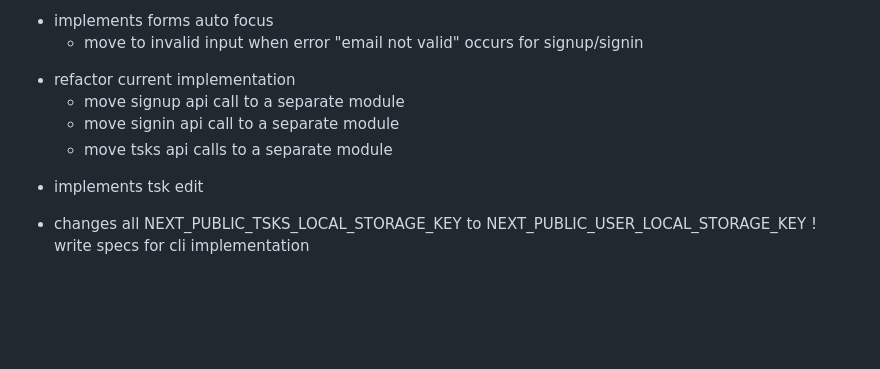
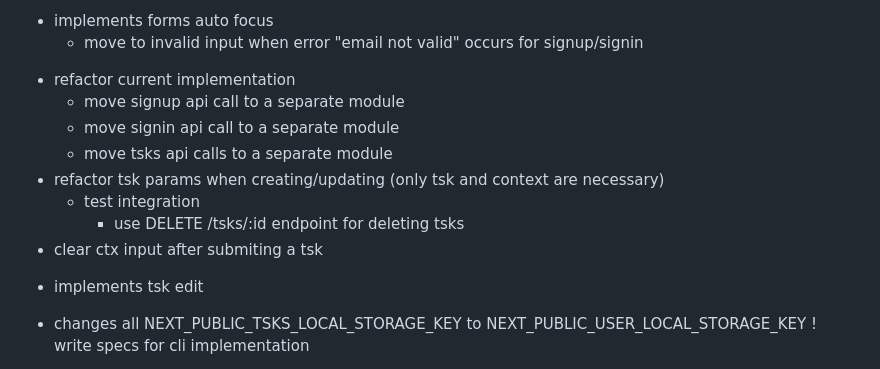
Before and after one commit to luanrv00/tsks, a Markdown page: todos.md, the part around the change. Drawn GitHub-style; blank space fills up the shorter version.

```diff
--- a/todos.md
+++ b/todos.md
@@ -53,10 +53,14 @@
 * create design style
 - implements forms auto focus
     -   move to invalid input when error "email not valid" occurs for signup/signin
-+ refactor current implementation
-    + move signup api call to a separate module
-    - move signin api call to a separate module
-    - move tsks api calls to a separate module
+* refactor current implementation
+    * move signup api call to a separate module
+    * move signin api call to a separate module
+    * move tsks api calls to a separate module
+* refactor tsk params when creating/updating (only tsk and context are necessary)
+    + test integration
+        * use DELETE /tsks/:id endpoint for deleting tsks
+* clear ctx input after submiting a tsk
 - implements tsk edit
 * changes all NEXT_PUBLIC_TSKS_LOCAL_STORAGE_KEY to NEXT_PUBLIC_USER_LOCAL_STORAGE_KEY
 ! write specs for cli implementation
```
Also changed, not shown: api.md (+1 -2 lines), specs.md (+9 -19 lines).
